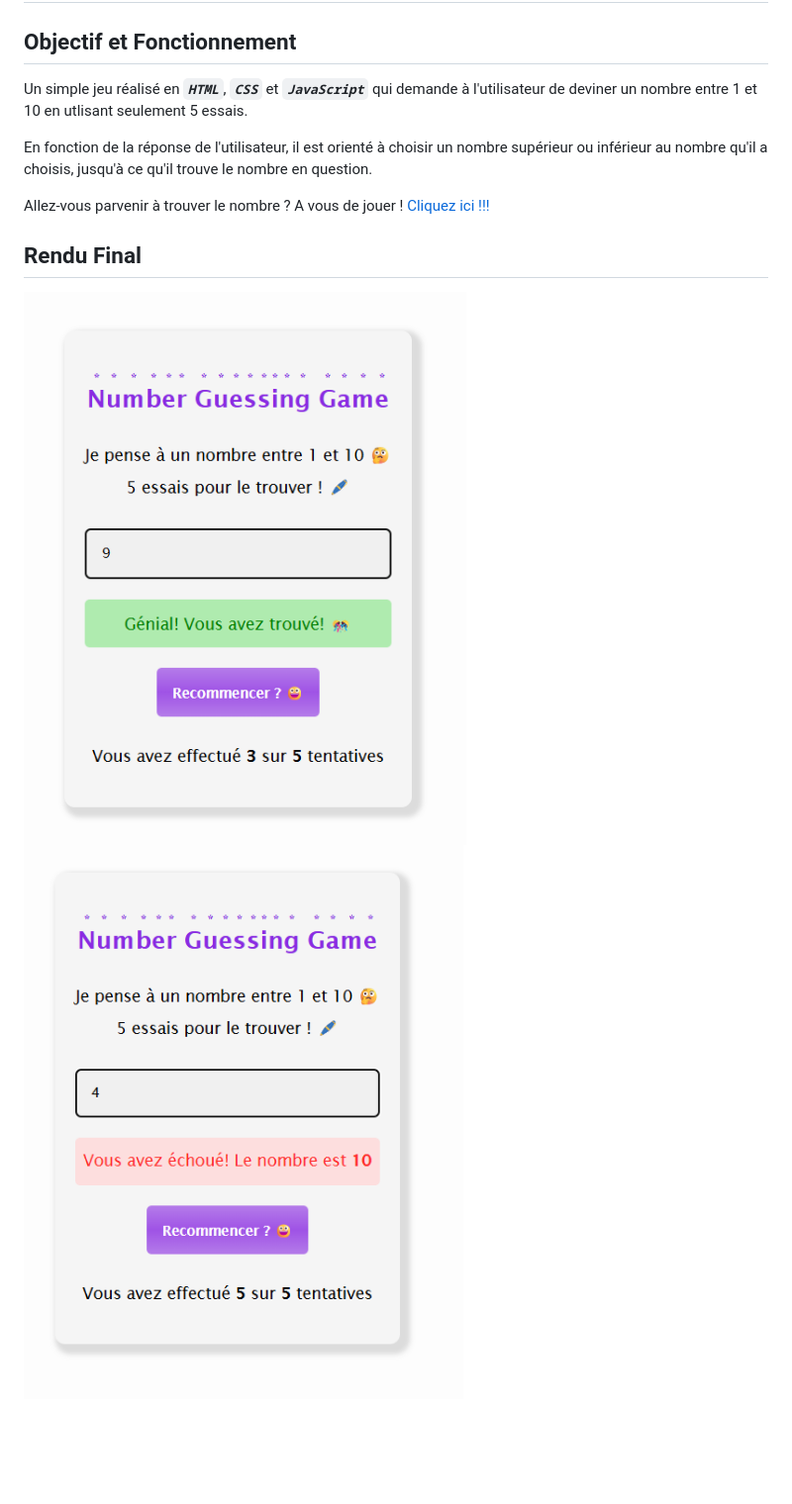
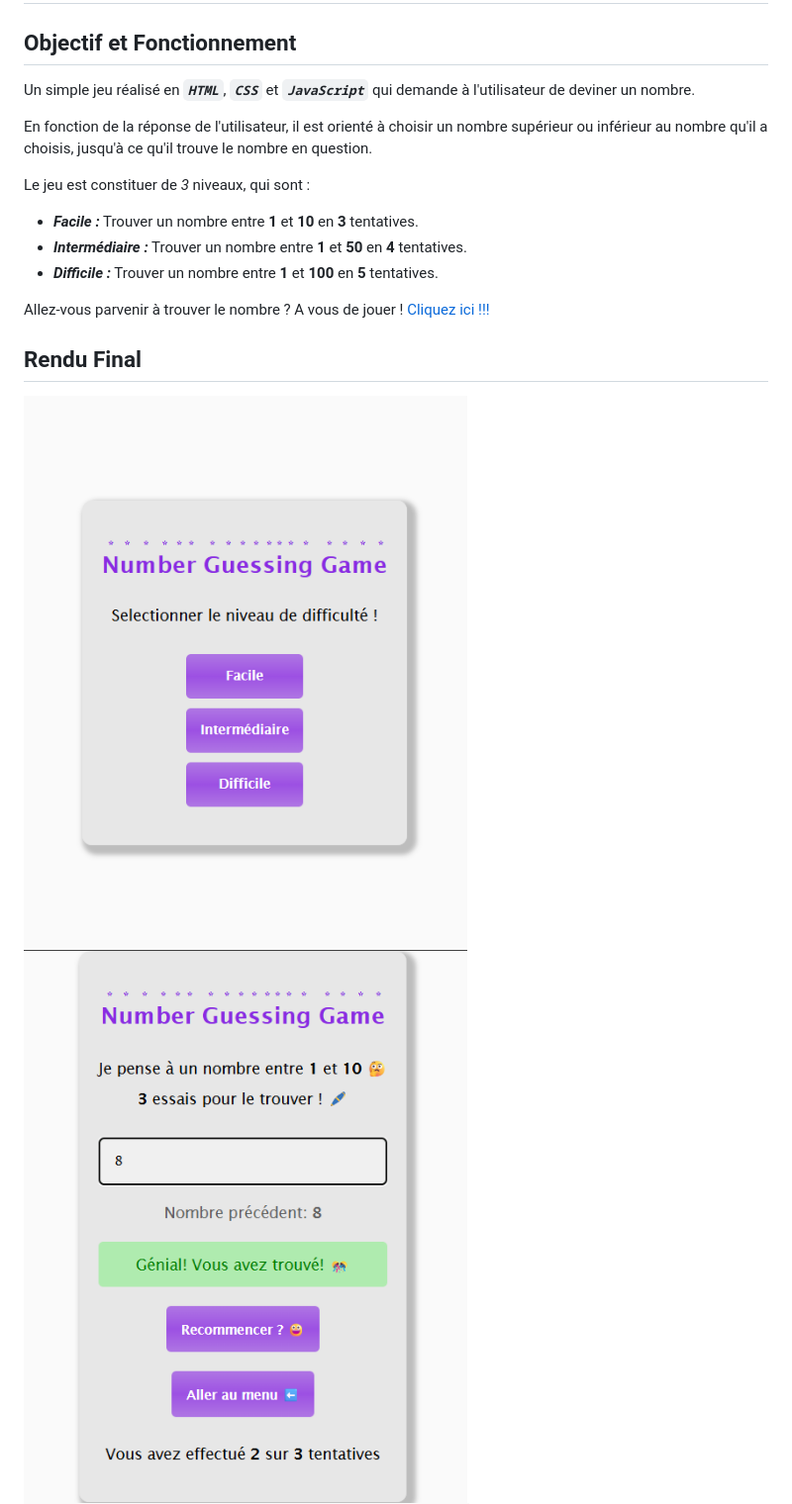
Before and after one commit to kxds-npb/guess-game, a Markdown page: README.md, the part around one of its changes. Shown at 99% size. GitHub-like rendering; pictures changed too: img/image-1.png, img/image-2.png (added), img/image.png; blank space fills up the shorter version.

Commit message:
adjust README and clear input after each turn

```diff
--- a/README.md
+++ b/README.md
@@ -2,9 +2,15 @@
 
 ## Objectif et Fonctionnement
 
-Un simple jeu réalisé en ***`HTML`***, ***`CSS`*** et ***`JavaScript`*** qui demande à l'utilisateur de deviner un nombre entre 1 et 10 en utlisant seulement 5 essais.
+Un simple jeu réalisé en ***`HTML`***, ***`CSS`*** et ***`JavaScript`*** qui demande à l'utilisateur de deviner un nombre.
 
 En fonction de la réponse de l'utilisateur, il est orienté à choisir un nombre supérieur ou inférieur au nombre qu'il a choisis, jusqu'à ce qu'il trouve le nombre en question.
+
+Le jeu est constituer de *3* niveaux, qui sont :
+
+- ***Facile :*** Trouver un nombre entre **1** et **10** en **3** tentatives.
+- ***Intermédiaire :*** Trouver un nombre entre **1** et **50** en **4** tentatives.
+- ***Difficile :*** Trouver un nombre entre **1** et **100** en **5** tentatives.
 
 Allez-vous parvenir à trouver le nombre ? A vous de jouer ! [Cliquez ici !!!](https://guess-game-chi-jade.vercel.app/)
 
```
Also changed, not shown: other parts of README.md (+5 -0 lines), img/image-3.png (added), 3 other files.
